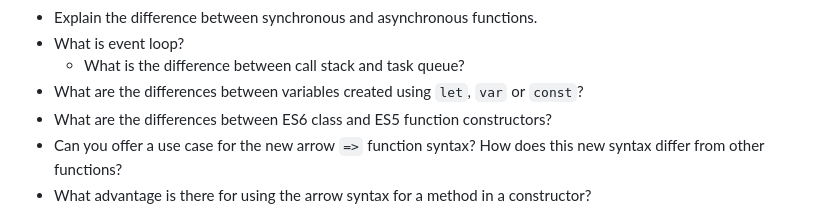
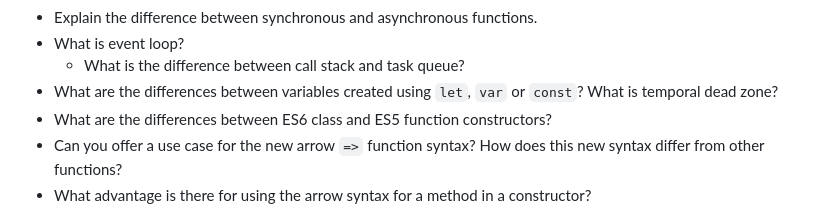
Before and after one commit to h5bp/Front-end-Developer-Interview-Questions, a Markdown page: src/questions/javascript-questions.md, the part around the change. GitHub-like rendering.

Commit message:
variable creation question revision

```diff
--- a/src/questions/javascript-questions.md
+++ b/src/questions/javascript-questions.md
@@ -39,7 +39,7 @@ permalink: /questions/javascript-questions/index.html
 * Explain the difference between synchronous and asynchronous functions.
 * What is event loop?
   * What is the difference between call stack and task queue?
-* What are the differences between variables created using `let`, `var` or `const`?
+* What are the differences between variables created using `let`, `var` or `const`? What is temporal dead zone?
 * What are the differences between ES6 class and ES5 function constructors?
 * Can you offer a use case for the new arrow `=>` function syntax? How does this new syntax differ from other functions?
 * What advantage is there for using the arrow syntax for a method in a constructor?
```
